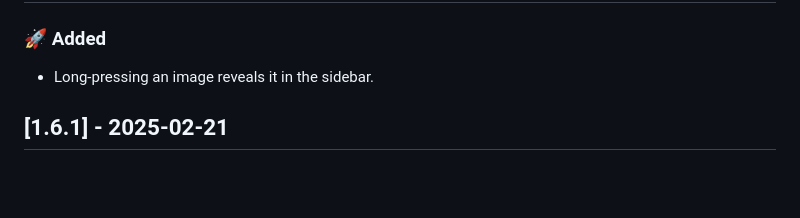
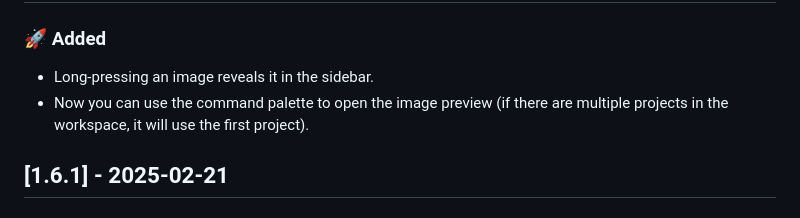
Before and after one commit to coderwang/image-preview, a Markdown page: CHANGELOG.md, the part around the change. GitHub-like rendering; blank space fills up the shorter version.

```diff
--- a/CHANGELOG.md
+++ b/CHANGELOG.md
@@ -5,6 +5,7 @@
 ### 🚀 Added
 
 - Long-pressing an image reveals it in the sidebar.
+- Now you can use the command palette to open the image preview (if there are multiple projects in the workspace, it will use the first project).
 
 ## [1.6.1] - 2025-02-21
 
```
Also changed, not shown: README.md (+4 -0 lines), src/assets/readme/command_palette.png (added), 2 other files.
